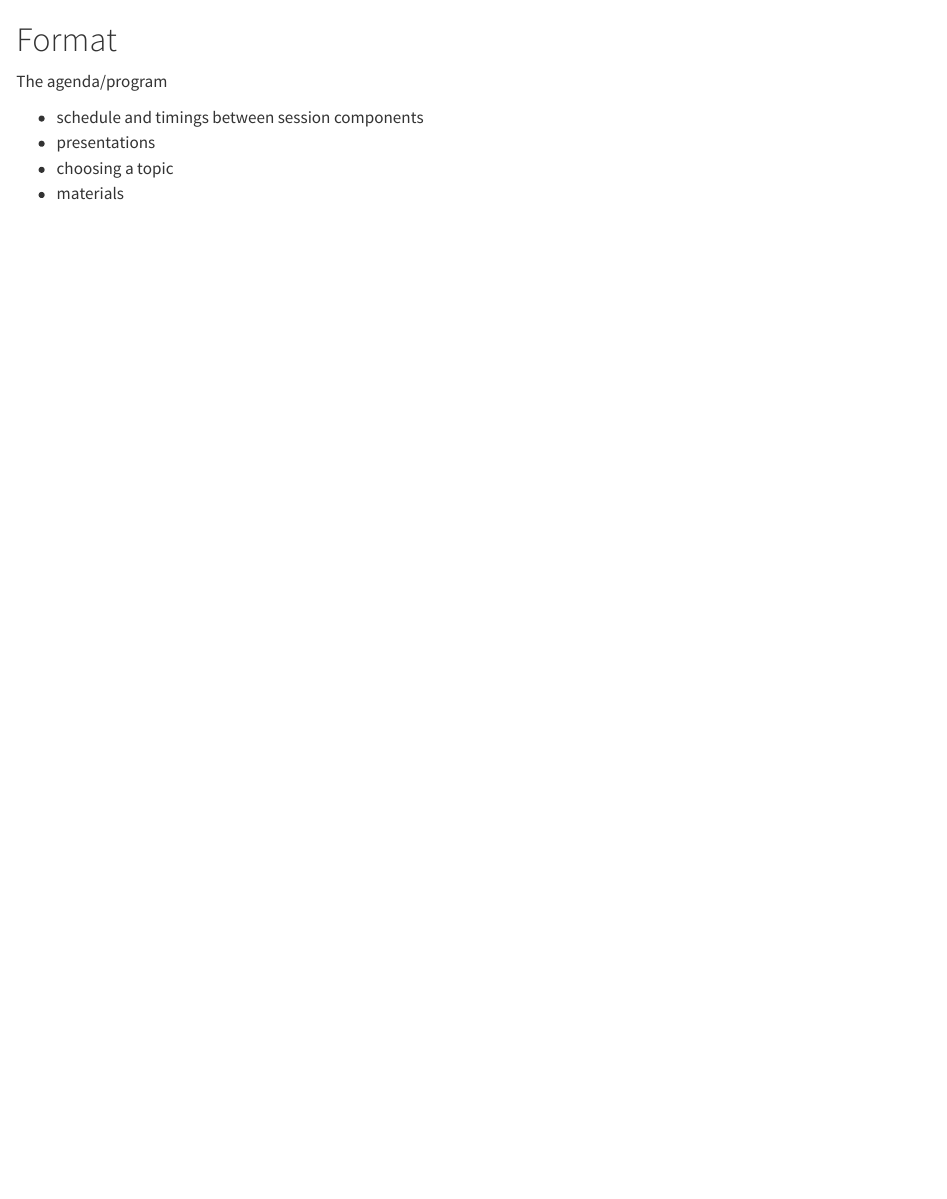
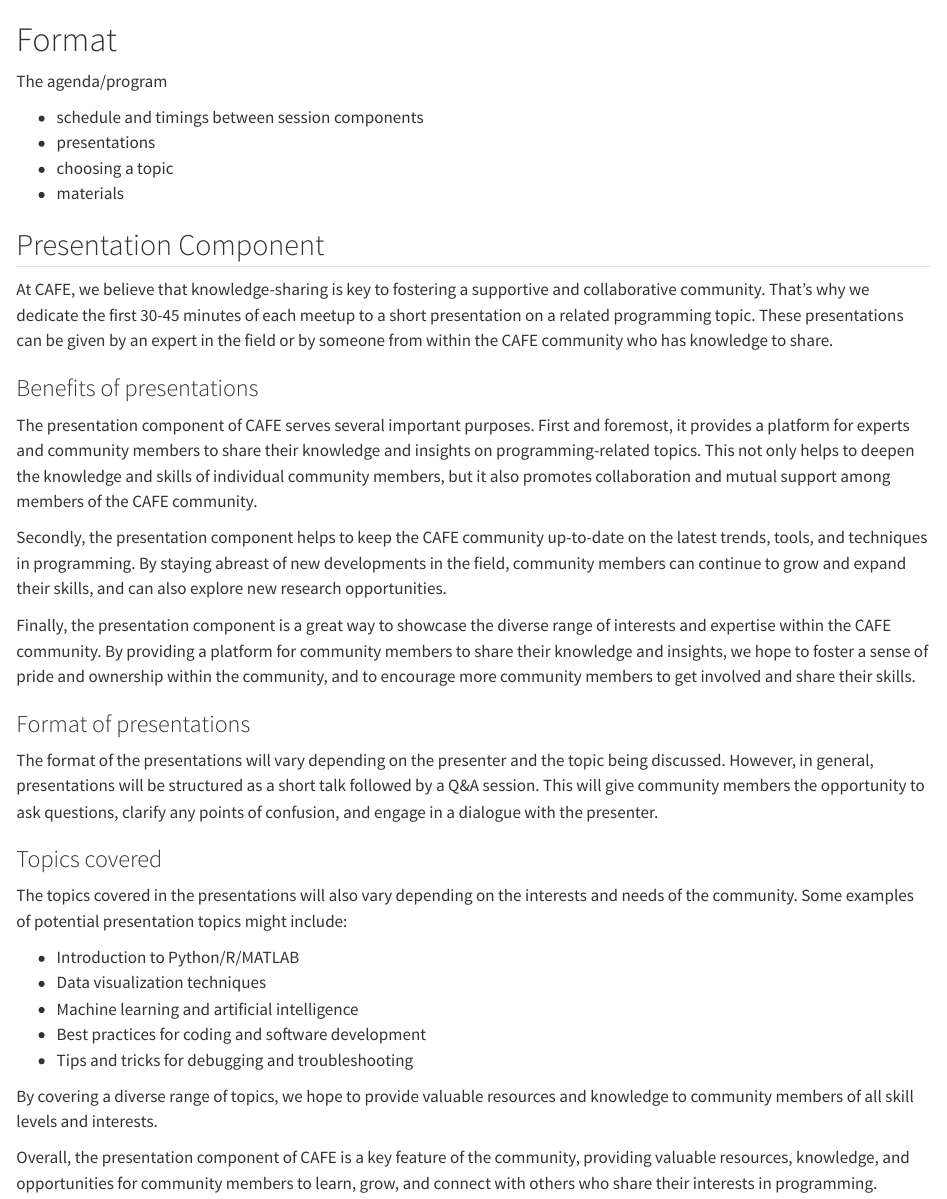
Before and after one commit to code-cafes-nl/cafe_playbook, a Quarto document (book/format.qmd): the page in a window 1100 px wide, from its top. Rendered offline with R 4.5, knitr and Pandoc in place of Quarto, with nearby package versions.

Commit message:
Add presentation component

```diff
--- a/book/format.qmd
+++ b/book/format.qmd
@@ -6,3 +6,31 @@ The agenda/program
 - presentations
 - choosing a topic
 - materials
+
+
+
+## Presentation Component
+At CAFE, we believe that knowledge-sharing is key to fostering a supportive and collaborative community. That's why we dedicate the first 30-45 minutes of each meetup to a short presentation on a related programming topic. These presentations can be given by an expert in the field or by someone from within the CAFE community who has knowledge to share.
+
+### Benefits of presentations
+The presentation component of CAFE serves several important purposes. First and foremost, it provides a platform for experts and community members to share their knowledge and insights on programming-related topics. This not only helps to deepen the knowledge and skills of individual community members, but it also promotes collaboration and mutual support among members of the CAFE community.
+
+Secondly, the presentation component helps to keep the CAFE community up-to-date on the latest trends, tools, and techniques in programming. By staying abreast of new developments in the field, community members can continue to grow and expand their skills, and can also explore new research opportunities.
+
+Finally, the presentation component is a great way to showcase the diverse range of interests and expertise within the CAFE community. By providing a platform for community members to share their knowledge and insights, we hope to foster a sense of pride and ownership within the community, and to encourage more community members to get involved and share their skills.
+
+### Format of presentations
+The format of the presentations will vary depending on the presenter and the topic being discussed. However, in general, presentations will be structured as a short talk followed by a Q&A session. This will give community members the opportunity to ask questions, clarify any points of confusion, and engage in a dialogue with the presenter.
+
+### Topics covered
+The topics covered in the presentations will also vary depending on the interests and needs of the community. Some examples of potential presentation topics might include:
+
+- Introduction to Python/R/MATLAB
+- Data visualization techniques
+- Machine learning and artificial intelligence
+- Best practices for coding and software development
+- Tips and tricks for debugging and troubleshooting
+
+By covering a diverse range of topics, we hope to provide valuable resources and knowledge to community members of all skill levels and interests.
+
+Overall, the presentation component of CAFE is a key feature of the community, providing valuable resources, knowledge, and opportunities for community members to learn, grow, and connect with others who share their interests in programming.
```
